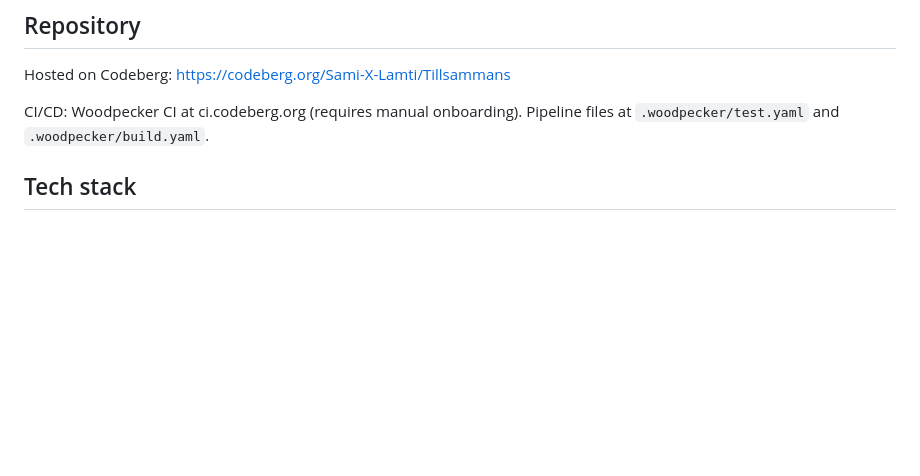
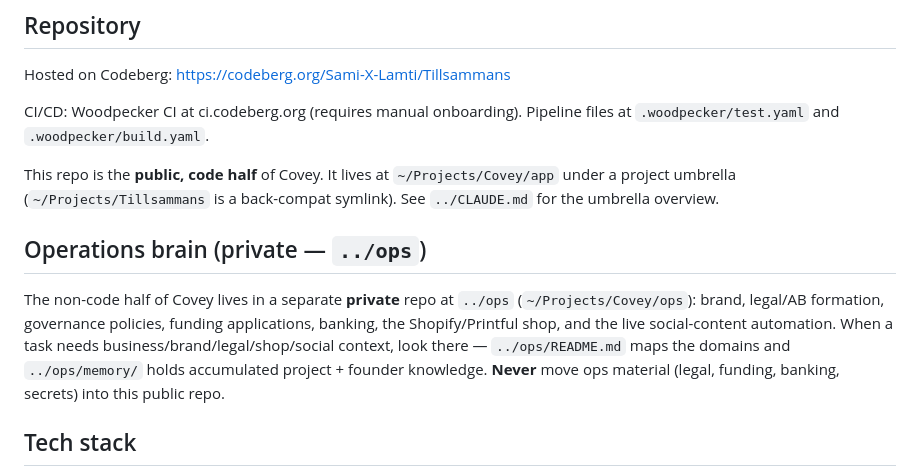
Before and after one commit to samilamti/covey, a Markdown page: CLAUDE.md, the part around the change. Drawn GitHub-style; blank space fills up the shorter version.

Commit message:
CLAUDE.md: point to the private ops repo + umbrella layout
Co-Authored-By: Claude Opus 4.8 <noreply@anthropic.com>

```diff
--- a/CLAUDE.md
+++ b/CLAUDE.md
@@ -13,6 +13,12 @@ Tillsammans ("Together") is a non-profit digital safety platform for Swedish cit
 Hosted on Codeberg: https://codeberg.org/Sami-X-Lamti/Tillsammans
 
 CI/CD: Woodpecker CI at ci.codeberg.org (requires manual onboarding). Pipeline files at `.woodpecker/test.yaml` and `.woodpecker/build.yaml`.
+
+This repo is the **public, code half** of Covey. It lives at `~/Projects/Covey/app` under a project umbrella (`~/Projects/Tillsammans` is a back-compat symlink). See `../CLAUDE.md` for the umbrella overview.
+
+## Operations brain (private — `../ops`)
+
+The non-code half of Covey lives in a separate **private** repo at `../ops` (`~/Projects/Covey/ops`): brand, legal/AB formation, governance policies, funding applications, banking, the Shopify/Printful shop, and the live social-content automation. When a task needs business/brand/legal/shop/social context, look there — `../ops/README.md` maps the domains and `../ops/memory/` holds accumulated project + founder knowledge. **Never** move ops material (legal, funding, banking, secrets) into this public repo.
 
 ## Tech stack
 
```
